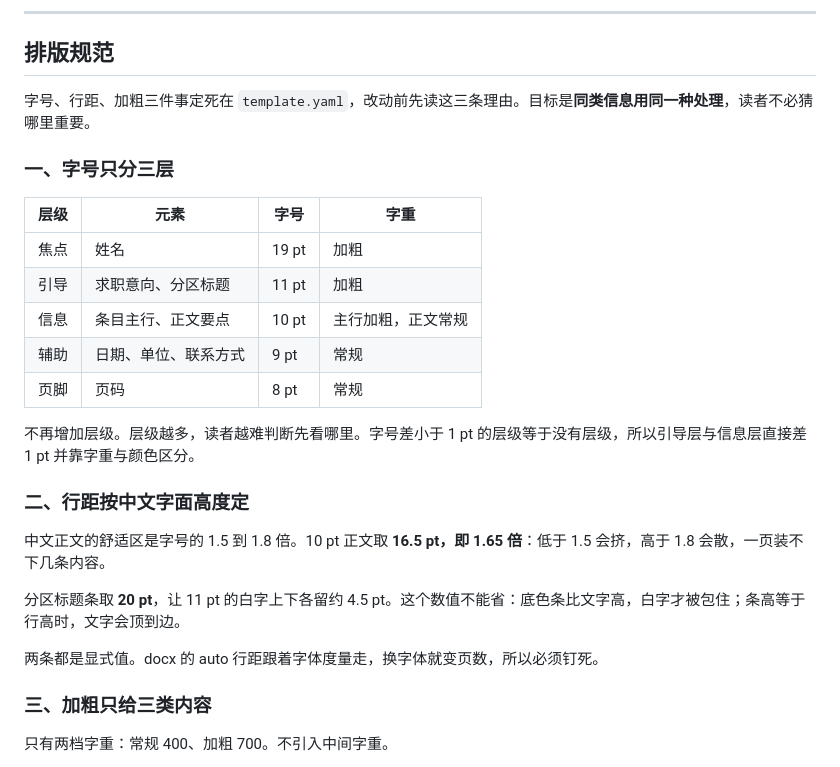
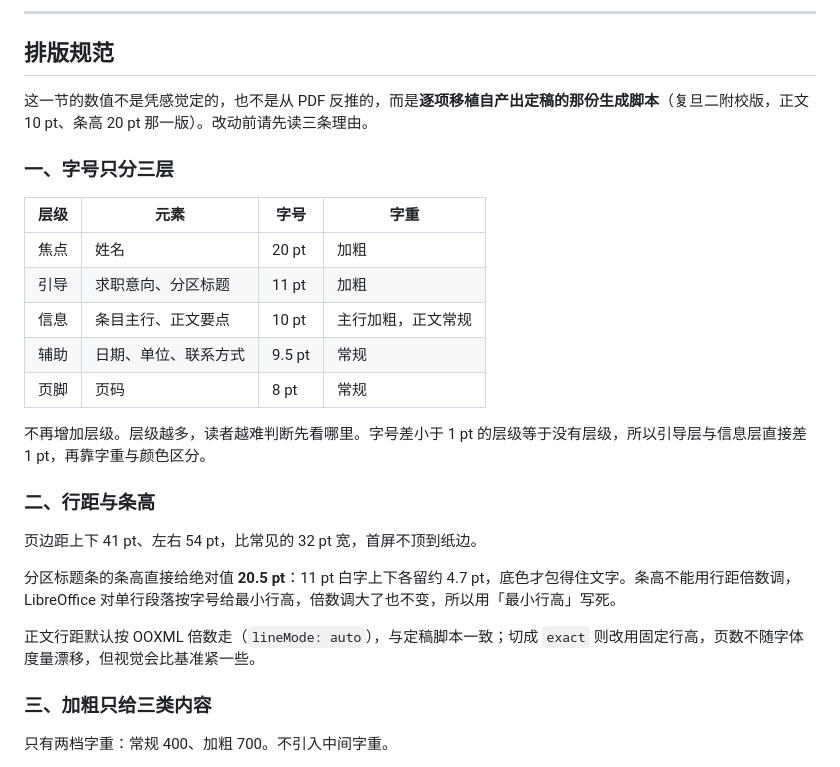
Before and after one commit to Golden2002/resume-cn, a Markdown page: README.md, the part around the change. GitHub-like rendering.

```diff
--- a/README.md
+++ b/README.md
@@ -246,27 +246,27 @@ forbidEntities:
 
 ## 排版规范
 
-字号、行距、加粗三件事定死在 `template.yaml`，改动前先读这三条理由。目标是**同类信息用同一种处理**，读者不必猜哪里重要。
+这一节的数值不是凭感觉定的，也不是从 PDF 反推的，而是**逐项移植自产出定稿的那份生成脚本**（复旦二附校版，正文 10 pt、条高 20 pt 那一版）。改动前请先读三条理由。
 
 ### 一、字号只分三层
 
 | 层级 | 元素 | 字号 | 字重 |
 |---|---|---|---|
-| 焦点 | 姓名 | 19 pt | 加粗 |
+| 焦点 | 姓名 | 20 pt | 加粗 |
 | 引导 | 求职意向、分区标题 | 11 pt | 加粗 |
 | 信息 | 条目主行、正文要点 | 10 pt | 主行加粗，正文常规 |
-| 辅助 | 日期、单位、联系方式 | 9 pt | 常规 |
+| 辅助 | 日期、单位、联系方式 | 9.5 pt | 常规 |
 | 页脚 | 页码 | 8 pt | 常规 |
 
-不再增加层级。层级越多，读者越难判断先看哪里。字号差小于 1 pt 的层级等于没有层级，所以引导层与信息层直接差 1 pt 并靠字重与颜色区分。
+不再增加层级。层级越多，读者越难判断先看哪里。字号差小于 1 pt 的层级等于没有层级，所以引导层与信息层直接差 1 pt，再靠字重与颜色区分。
 
-### 二、行距按中文字面高度定
+### 二、行距与条高
 
-中文正文的舒适区是字号的 1.5 到 1.8 倍。10 pt 正文取 **16.5 pt，即 1.65 倍**：低于 1.5 会挤，高于 1.8 会散，一页装不下几条内容。
+页边距上下 41 pt、左右 54 pt，比常见的 32 pt 宽，首屏不顶到纸边。
 
-分区标题条取 **20 pt**，让 11 pt 的白字上下各留约 4.5 pt。这个数值不能省：底色条比文字高，白字才被包住；条高等于行高时，文字会顶到边。
+分区标题条的条高直接给绝对值 **20.5 pt**：11 pt 白字上下各留约 4.7 pt，底色才包得住文字。条高不能用行距倍数调，LibreOffice 对单行段落按字号给最小行高，倍数调大了也不变，所以用「最小行高」写死。
 
-两条都是显式值。docx 的 auto 行距跟着字体度量走，换字体就变页数，所以必须钉死。
+正文行距默认按 OOXML 倍数走（`lineMode: auto`），与定稿脚本一致；切成 `exact` 则改用固定行高，页数不随字体度量漂移，但视觉会比基准紧一些。
 
 ### 三、加粗只给三类内容
 
```
Also changed, not shown: docs/assets/preview.png, docs/assets/variants.png, 2 other files.
